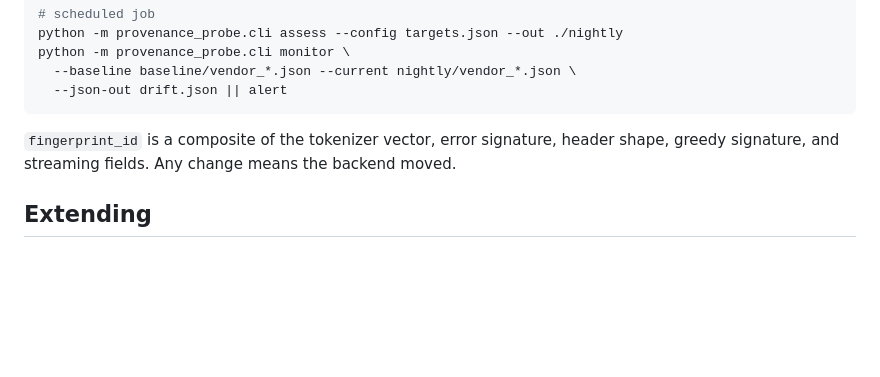
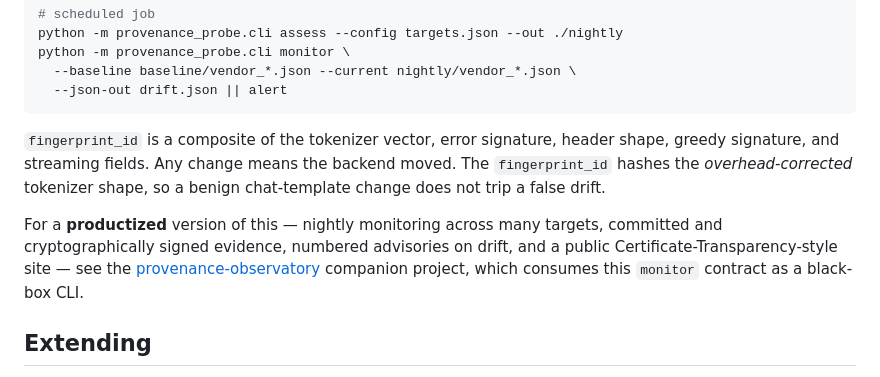
Before and after one commit to lobster-shrimp/provenance-probe, a Markdown page: README.md, the part around one of its changes. GitHub-like rendering; blank space fills up the shorter version.

````diff
--- a/README.md
+++ b/README.md
@@ -265,7 +273,13 @@ python -m provenance_probe.cli monitor \
   --json-out drift.json || alert
 ```
 
-`fingerprint_id` is a composite of the tokenizer vector, error signature, header shape, greedy signature, and streaming fields. Any change means the backend moved.
+`fingerprint_id` is a composite of the tokenizer vector, error signature, header shape, greedy signature, and streaming fields. Any change means the backend moved. The `fingerprint_id` hashes the *overhead-corrected* tokenizer shape, so a benign chat-template change does not trip a false drift.
+
+For a **productized** version of this — nightly monitoring across many targets,
+committed and cryptographically signed evidence, numbered advisories on drift,
+and a public Certificate-Transparency-style site — see the
+[provenance-observatory](https://github.com/lobster-shrimp/provenance-observatory)
+companion project, which consumes this `monitor` contract as a black-box CLI.
 
 ## Extending
 
````
Also changed, not shown: other parts of README.md (+43 -0 lines).
